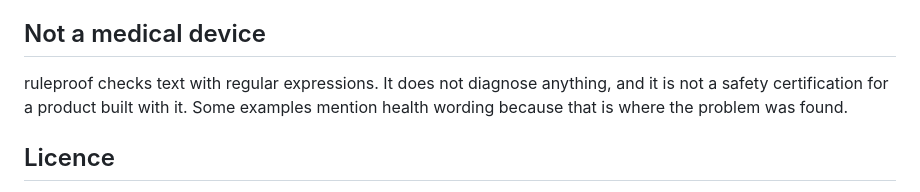
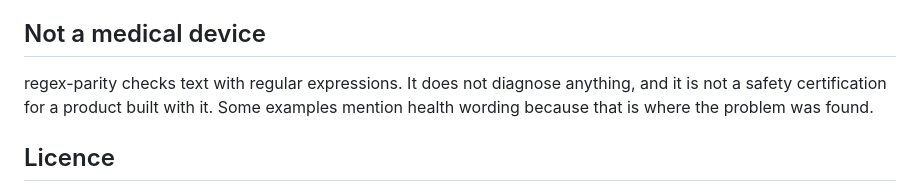
Before and after one commit to YauhenBichel/regex-parity, a Markdown page: README.md, the part around the change. Drawn GitHub-style.

Commit message:
Rename the last mention, in the medical-device note
The previous commit said every mention of the old name was gone; this one
was not.

Co-Authored-By: Claude Opus 5 <noreply@anthropic.com>

```diff
--- a/README.md
+++ b/README.md
@@ -57,7 +57,7 @@ After normalising, all three agree on every row; Java also needs `\b` rewritten,
 
 ## Not a medical device
 
-ruleproof checks text with regular expressions. It does not diagnose anything, and it is not a
+regex-parity checks text with regular expressions. It does not diagnose anything, and it is not a
 safety certification for a product built with it. Some examples mention health wording because
 that is where the problem was found.
 
```
